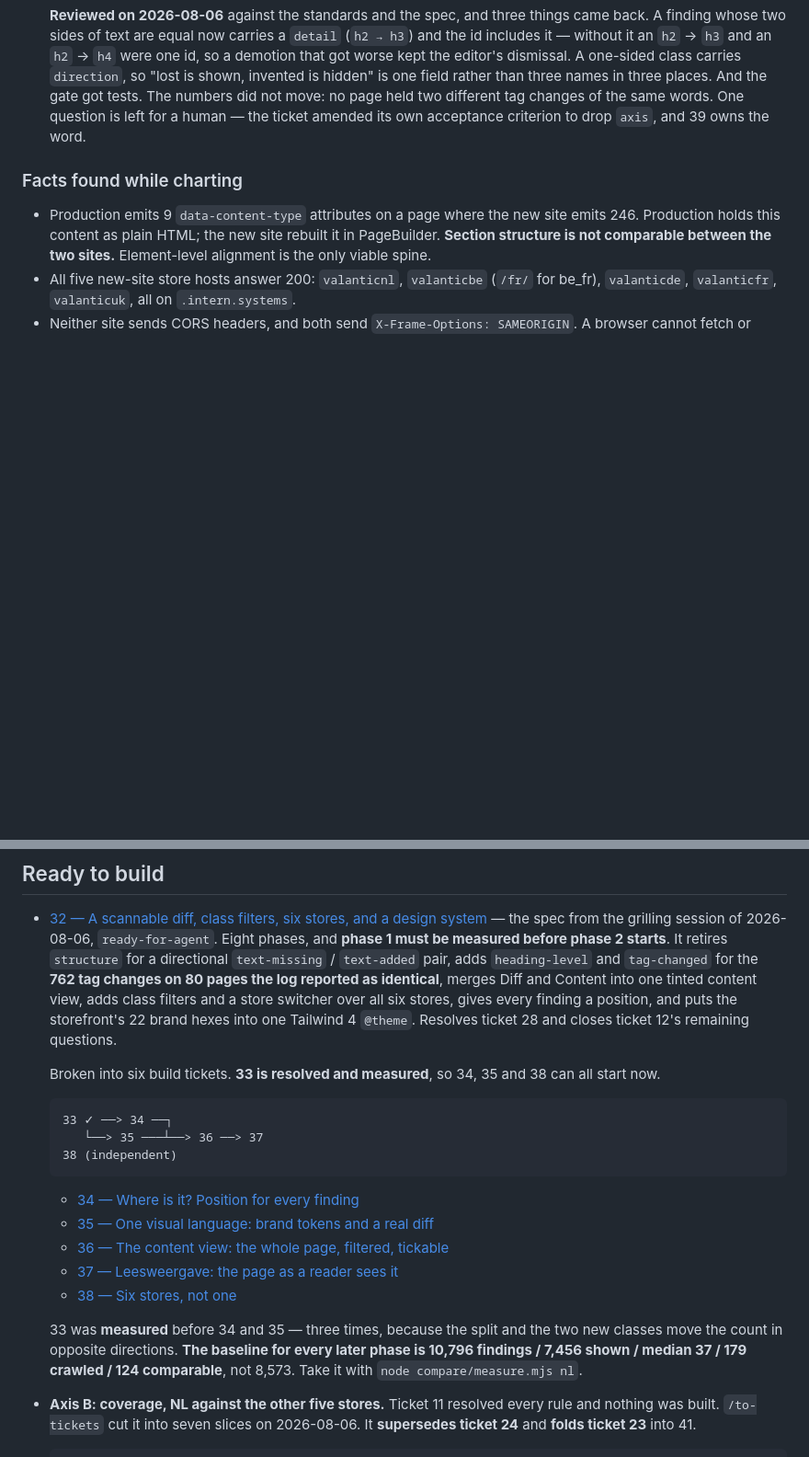
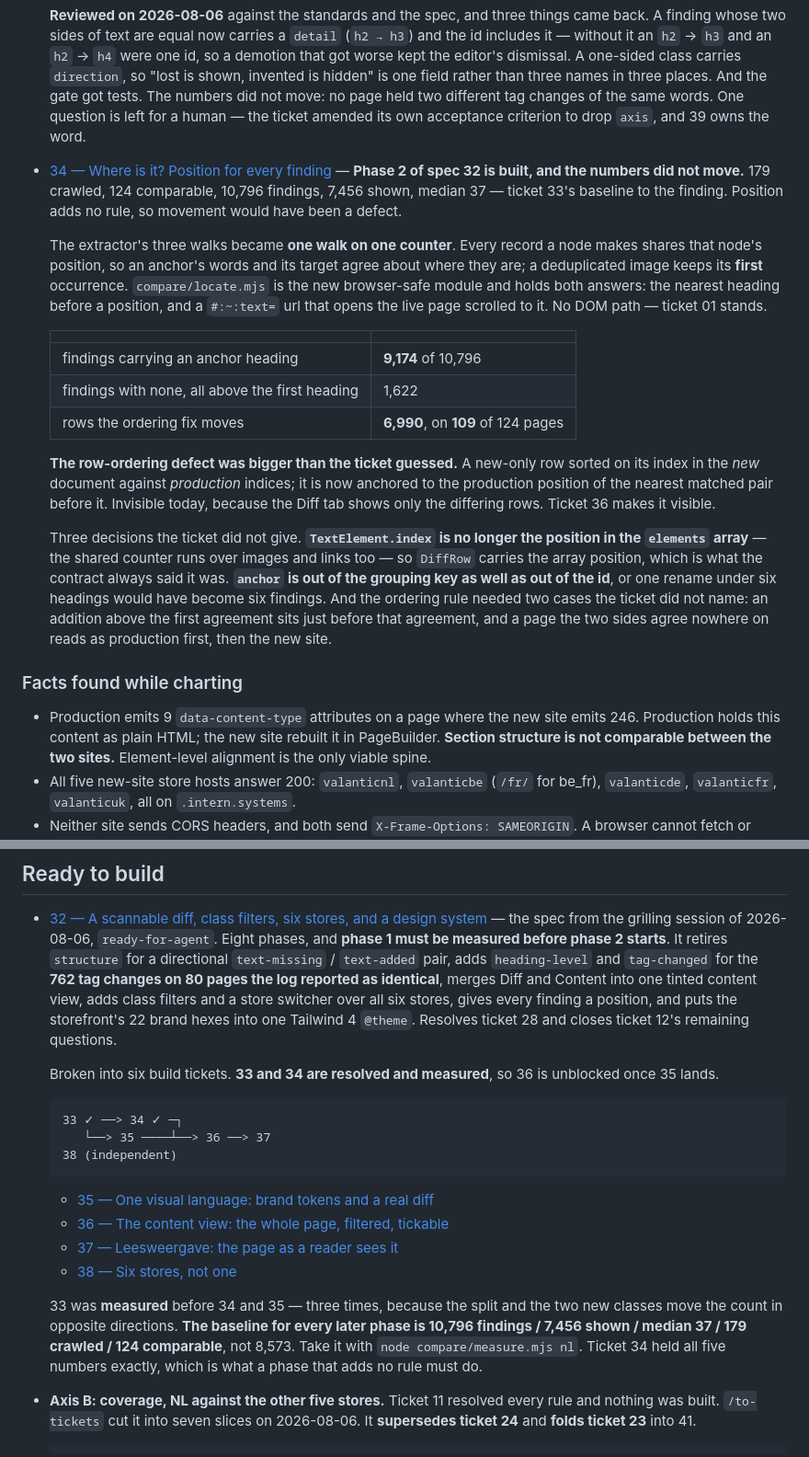
Before and after one commit to dvanaerle/tm-content-parity, a Markdown page: .scratch/content-parity-log/map.md, 2 parts joined by grey strips. Shown at 92% size. Drawn GitHub-style; blank space fills up the shorter version.

Commit message:
Ticket 34 records what it measured
The gate held exactly: 179 / 124 / 10,796 / 7,456 / median 37. Phase 2 adds
position and changes no rule, so movement would have been a defect.

Three decisions the ticket did not give are written down, and the ordering
defect turned out to move 6,990 rows on 109 of 124 pages.

Co-Authored-By: Claude Opus 5 (1M context) <noreply@anthropic.com>

````diff
--- a/.scratch/content-parity-log/map.md
+++ b/.scratch/content-parity-log/map.md
@@ -370,6 +370,39 @@ Settled while charting, in the destination-naming session. No ticket holds them.
   One question is left for a human — the ticket amended its own acceptance
   criterion to drop `axis`, and 39 owns the word.
 
+- [34 — Where is it? Position for every finding](issues/34-position-and-ordering.md)
+  — **Phase 2 of spec 32 is built, and the numbers did not move.** 179 crawled,
+  124 comparable, 10,796 findings, 7,456 shown, median 37 — ticket 33's baseline to
+  the finding. Position adds no rule, so movement would have been a defect.
+
+  The extractor's three walks became **one walk on one counter**. Every record a
+  node makes shares that node's position, so an anchor's words and its target
+  agree about where they are; a deduplicated image keeps its **first** occurrence.
+  `compare/locate.mjs` is the new browser-safe module and holds both answers: the
+  nearest heading before a position, and a `#:~:text=` url that opens the live
+  page scrolled to it. No DOM path — ticket 01 stands.
+
+  | | |
+  |---|---|
+  | findings carrying an anchor heading | **9,174** of 10,796 |
+  | findings with none, all above the first heading | 1,622 |
+  | rows the ordering fix moves | **6,990**, on **109** of 124 pages |
+
+  **The row-ordering defect was bigger than the ticket guessed.** A new-only row
+  sorted on its index in the *new* document against *production* indices; it is
+  now anchored to the production position of the nearest matched pair before it.
+  Invisible today, because the Diff tab shows only the differing rows. Ticket 36
+  makes it visible.
+
+  Three decisions the ticket did not give. **`TextElement.index` is no longer the
+  position in the `elements` array** — the shared counter runs over images and
+  links too — so `DiffRow` carries the array position, which is what the contract
+  always said it was. **`anchor` is out of the grouping key as well as out of the
+  id**, or one rename under six headings would have become six findings. And the
+  ordering rule needed two cases the ticket did not name: an addition above the
+  first agreement sits just before that agreement, and a page the two sides agree
+  nowhere on reads as production first, then the new site.
+
 ### Facts found while charting
 
 - Production emits 9 `data-content-type` attributes on a page where the new site
@@ -521,16 +554,15 @@ Settled while charting, in the destination-naming session. No ticket holds them.
   Tailwind 4 `@theme`. Resolves ticket 28 and closes ticket 12's remaining
   questions.
 
-  Broken into six build tickets. **33 is resolved and measured**, so 34, 35 and 38
-  can all start now.
+  Broken into six build tickets. **33 and 34 are resolved and measured**, so 36
+  is unblocked once 35 lands.
 
   ```
-  33 ✓ ──> 34 ──┐
-     └──> 35 ───┴──> 36 ──> 37
+  33 ✓ ──> 34 ✓ ─┐
+     └──> 35 ────┴──> 36 ──> 37
   38 (independent)
   ```
 
-  - [34 — Where is it? Position for every finding](issues/34-position-and-ordering.md)
   - [35 — One visual language: brand tokens and a real diff](issues/35-diff-rendering-and-design-system.md)
   - [36 — The content view: the whole page, filtered, tickable](issues/36-merged-content-view.md)
   - [37 — Leesweergave: the page as a reader sees it](issues/37-leesweergave.md)
@@ -539,7 +571,8 @@ Settled while charting, in the destination-naming session. No ticket holds them.
   33 was **measured** before 34 and 35 — three times, because the split and the two
   new classes move the count in opposite directions. **The baseline for every later
   phase is 10,796 findings / 7,456 shown / median 37 / 179 crawled / 124
-  comparable**, not 8,573. Take it with `node compare/measure.mjs nl`.
+  comparable**, not 8,573. Take it with `node compare/measure.mjs nl`. Ticket 34
+  held all five numbers exactly, which is what a phase that adds no rule must do.
 
 - **Axis B: coverage, NL against the other five stores.** Ticket 11 resolved every
   rule and nothing was built. `/to-tickets` cut it into seven slices on
````
Also changed, not shown: 1 other file.
